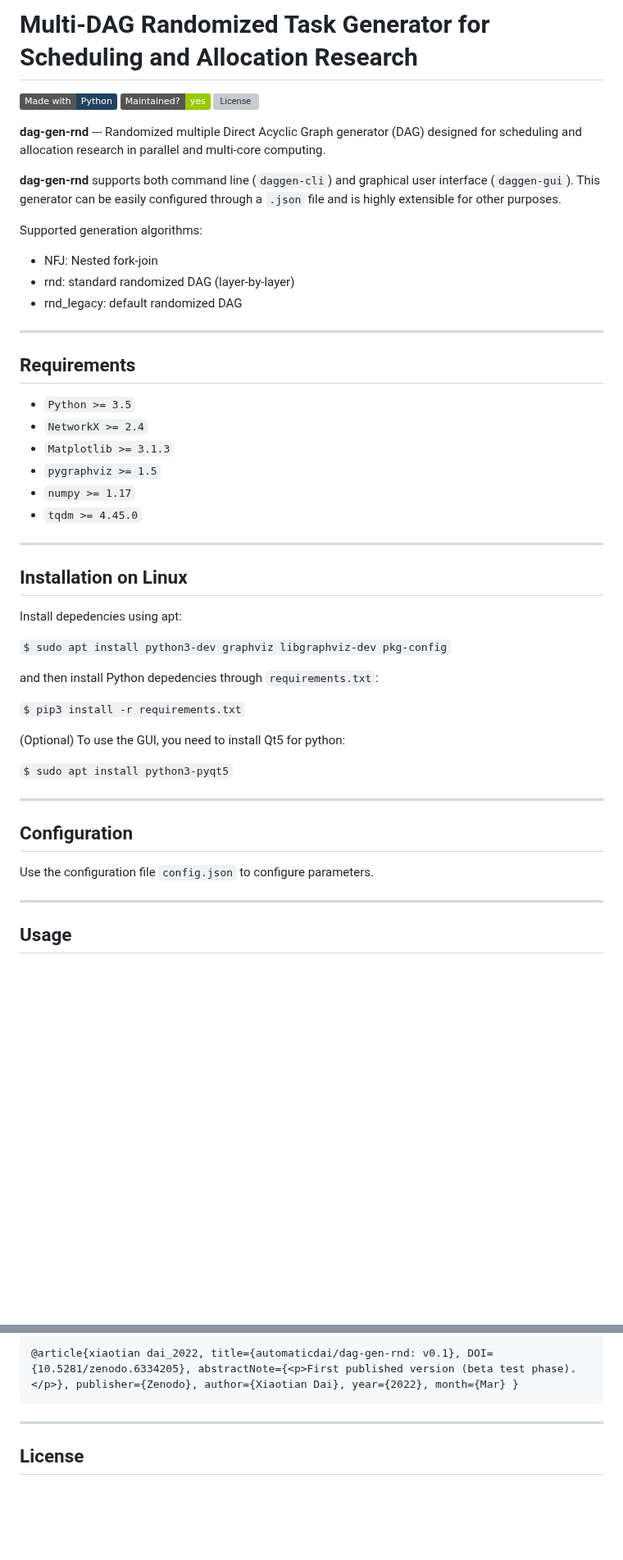
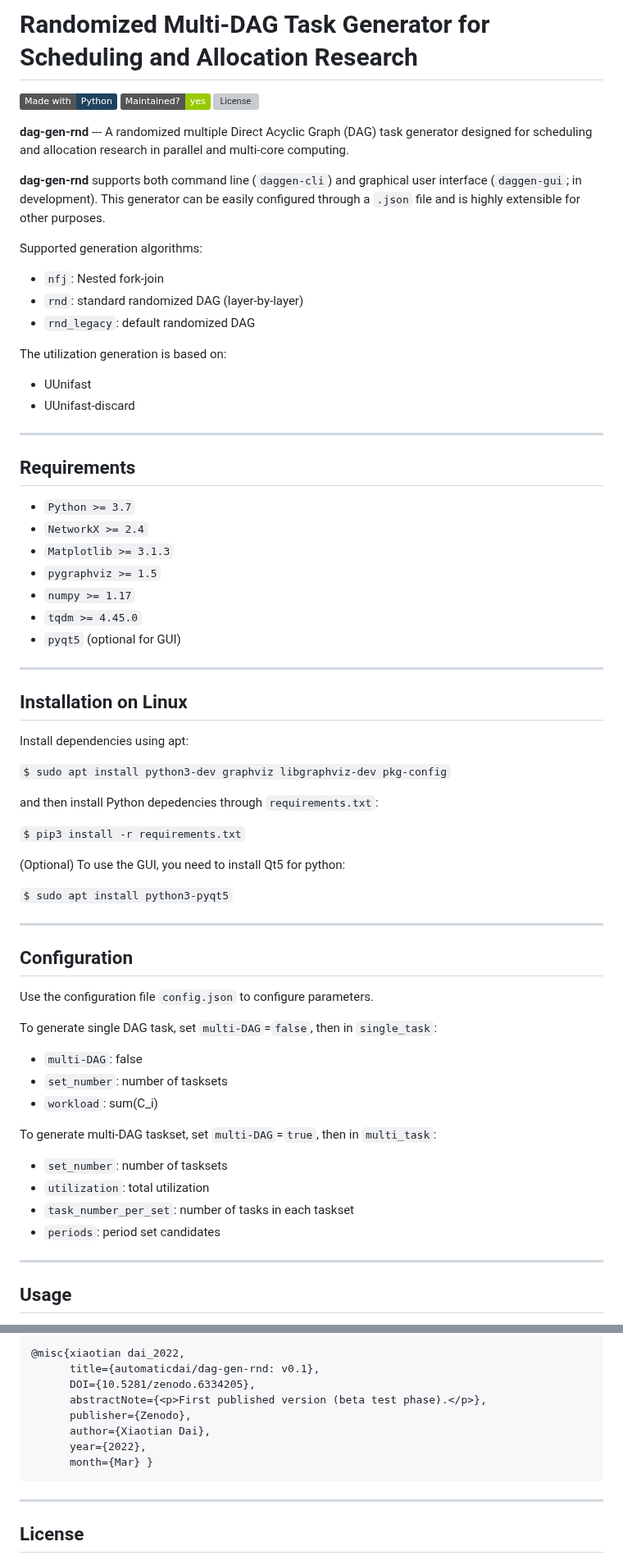
Before and after one commit to automaticdai/dag-gen-rnd, a Markdown page: README.md, 2 parts joined by grey strips. Shown at 82% size. GitHub-like rendering; badges without logos; blank space fills up the shorter version; grey boxes are pictures that could not be loaded.

````diff
--- a/README.md
+++ b/README.md
@@ -1,35 +1,41 @@
-# Multi-DAG Randomized Task Generator for Scheduling and Allocation Research
+# Randomized Multi-DAG Task Generator for Scheduling and Allocation Research
 
 [![made-with-python](https://img.shields.io/badge/Made%20with-Python-1f425f.svg)](https://www.python.org/)
 [![Maintenance](https://img.shields.io/badge/Maintained%3F-yes-green.svg)](https://GitHub.com/Naereen/StrapDown.js/graphs/commit-activity)
 [![License](http://img.shields.io/:license-mit-blue.svg)](http://badges.mit-license.org)
 
-**dag-gen-rnd** --- Randomized multiple Direct Acyclic Graph generator (DAG) designed for scheduling and allocation research in parallel and multi-core computing.
+**dag-gen-rnd** --- A randomized multiple Direct Acyclic Graph (DAG) task generator designed for scheduling and allocation research in parallel and multi-core computing.
 
-**dag-gen-rnd** supports both command line (`daggen-cli`) and graphical user interface (`daggen-gui`). This generator can be easily configured through a `.json` file and is highly extensible for other purposes.
+**dag-gen-rnd** supports both command line (`daggen-cli`) and graphical user interface (`daggen-gui`; in development). This generator can be easily configured through a `.json` file and is highly extensible for other purposes.
 
 Supported generation algorithms:
 
-- NFJ: Nested fork-join
-- rnd: standard randomized DAG (layer-by-layer)
-- rnd_legacy: default randomized DAG
+- `nfj`: Nested fork-join
+- `rnd`: standard randomized DAG (layer-by-layer)
+- `rnd_legacy`: default randomized DAG
+
+The utilization generation is based on:
+
+- UUnifast
+- UUnifast-discard
 
 ---
 
 ## Requirements
 
-- `Python >= 3.5`
+- `Python >= 3.7`
 - `NetworkX >= 2.4`
 - `Matplotlib >= 3.1.3`
 - `pygraphviz >= 1.5`
 - `numpy >= 1.17`
 - `tqdm >= 4.45.0`
+- `pyqt5` (optional for GUI)
 
 ---
 
 ## Installation on Linux
 
-Install depedencies using apt:
+Install dependencies using apt:
 
 `$ sudo apt install python3-dev graphviz libgraphviz-dev pkg-config`
 
@@ -46,6 +52,19 @@ and then install Python depedencies through `requirements.txt`:
 ## Configuration
 
 Use the configuration file `config.json` to configure parameters.
+
+To generate single DAG task, set `multi-DAG`=`false`, then in `single_task`:
+
+- `multi-DAG`: false
+- `set_number`: number of tasksets
+- `workload`: sum(C_i)
+
+To generate multi-DAG taskset, set `multi-DAG`=`true`, then in `multi_task`:
+
+- `set_number`: number of tasksets
+- `utilization`: total utilization
+- `task_number_per_set`: number of tasks in each taskset
+- `periods`: period set candidates
 
 ---
 
@@ -98,5 +120,12 @@ Please use the following citation if you use this code for your work:
 ```
-@article{xiaotian dai_2022, title={automaticdai/dag-gen-rnd: v0.1}, DOI={10.5281/zenodo.6334205}, abstractNote={<p>First published version (beta test phase).</p>}, publisher={Zenodo}, author={Xiaotian Dai}, year={2022}, month={Mar} }
+@misc{xiaotian dai_2022,
+      title={automaticdai/dag-gen-rnd: v0.1},
+      DOI={10.5281/zenodo.6334205},
+      abstractNote={<p>First published version (beta test phase).</p>},
+      publisher={Zenodo},
+      author={Xiaotian Dai},
+      year={2022},
+      month={Mar} }
 ```
 
 ---
````
Also changed, not shown: other parts of README.md (+9 -6 lines), doc/example_1.png (renamed from img/example_1.png), doc/example_2.png (renamed from img/example_2.png), doc/example_3.png (renamed from img/example_3.png), 1 other file.
